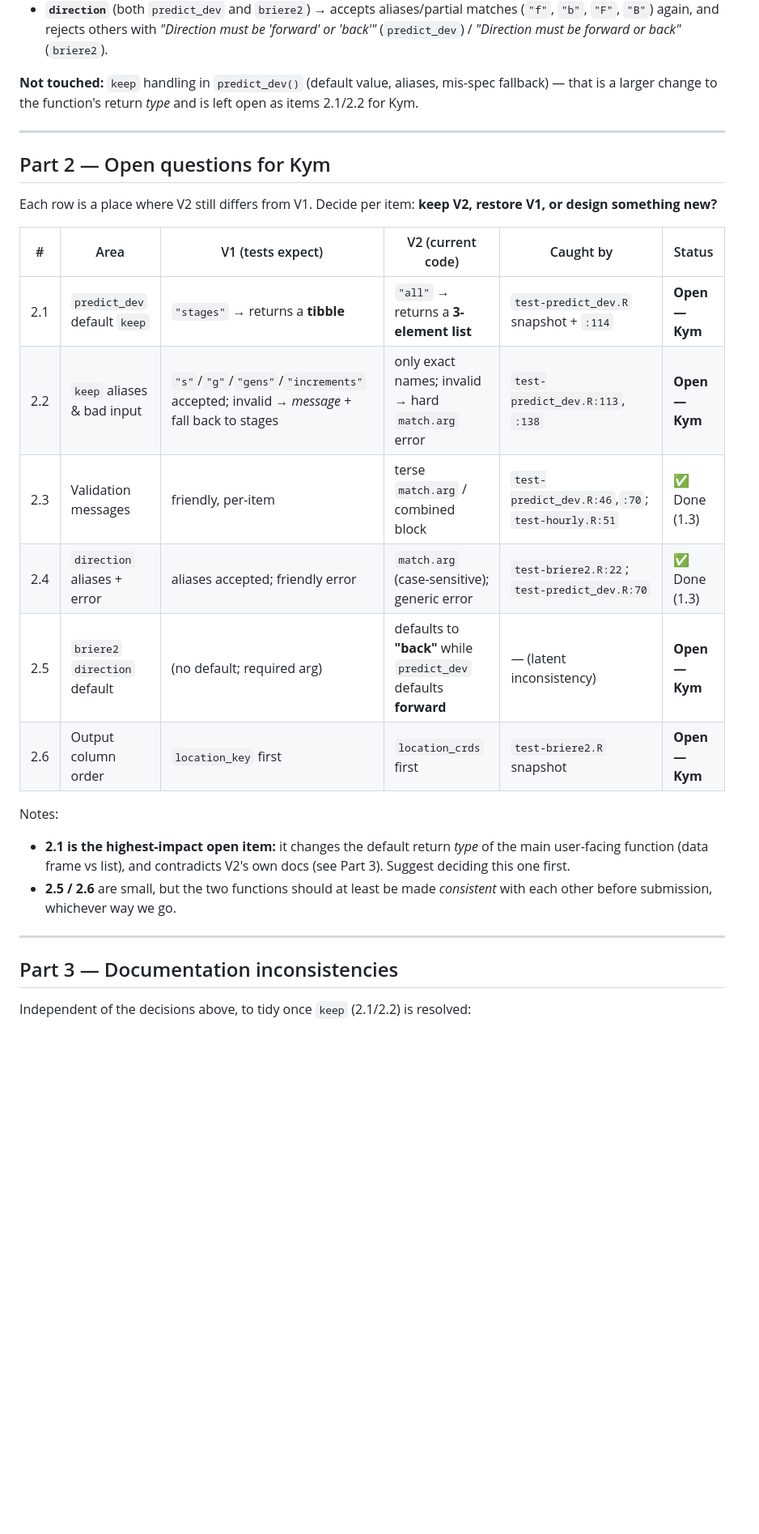
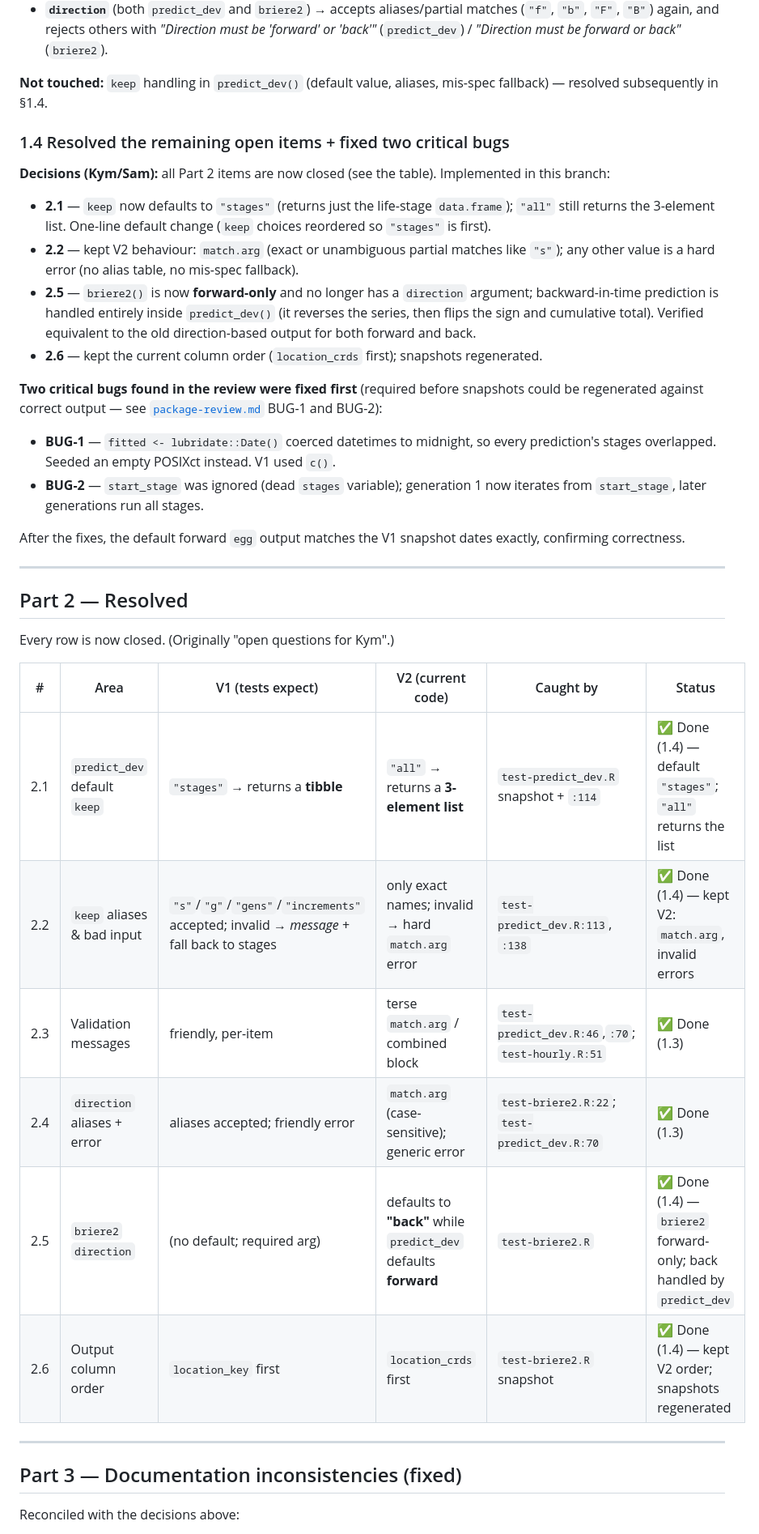
Before and after one commit to kymperry01/dbmdev, a Markdown page: rewrite-review.md, the part around one of its changes. Shown at 81% size. Rendered like a GitHub page; blank space fills up the shorter version.

Commit message:
Adding review documents

```diff
--- a/rewrite-review.md
+++ b/rewrite-review.md
@@ -90,36 +89,54 @@ items **2.3** and **2.4** below.
   *"Direction must be forward or back"* (`briere2`).
 
 **Not touched:** `keep` handling in `predict_dev()` (default value, aliases,
-mis-spec fallback) — that is a larger change to the function's return *type* and is
-left open as items 2.1/2.2 for Kym.
+mis-spec fallback) — resolved subsequently in §1.4.
+
+### 1.4 Resolved the remaining open items + fixed two critical bugs
+
+**Decisions (Kym/Sam):** all Part 2 items are now closed (see the table). Implemented
+in this branch:
+
+- **2.1** — `keep` now defaults to `"stages"` (returns just the life-stage
+  `data.frame`); `"all"` still returns the 3-element list. One-line default change
+  (`keep` choices reordered so `"stages"` is first).
+- **2.2** — kept V2 behaviour: `match.arg` (exact or unambiguous partial matches like
+  `"s"`); any other value is a hard error (no alias table, no mis-spec fallback).
+- **2.5** — `briere2()` is now **forward-only** and no longer has a `direction`
+  argument; backward-in-time prediction is handled entirely inside `predict_dev()`
+  (it reverses the series, then flips the sign and cumulative total). Verified
+  equivalent to the old direction-based output for both forward and back.
+- **2.6** — kept the current column order (`location_crds` first); snapshots regenerated.
+
+**Two critical bugs found in the review were fixed first** (required before snapshots
+could be regenerated against correct output — see [`package-review.md`](package-review.md)
+BUG-1 and BUG-2):
+
+- **BUG-1** — `fitted <- lubridate::Date()` coerced datetimes to midnight, so every
+  prediction's stages overlapped. Seeded an empty POSIXct instead. V1 used `c()`.
+- **BUG-2** — `start_stage` was ignored (dead `stages` variable); generation 1 now
+  iterates from `start_stage`, later generations run all stages.
+
+After the fixes, the default forward `egg` output matches the V1 snapshot dates
+exactly, confirming correctness.
 
 ---
 
-## Part 2 — Open questions for Kym
+## Part 2 — Resolved
 
-Each row is a place where V2 still differs from V1. Decide per item: **keep V2,
-restore V1, or design something new?**
+Every row is now closed. (Originally "open questions for Kym".)
 
 | # | Area | V1 (tests expect) | V2 (current code) | Caught by | Status |
 |---|---|---|---|---|---|
-| 2.1 | `predict_dev` default `keep` | `"stages"` → returns a **tibble** | `"all"` → returns a **3-element list** | `test-predict_dev.R` snapshot + `:114` | **Open — Kym** |
-| 2.2 | `keep` aliases & bad input | `"s"`/`"g"`/`"gens"`/`"increments"` accepted; invalid → *message* + fall back to stages | only exact names; invalid → hard `match.arg` error | `test-predict_dev.R:113`, `:138` | **Open — Kym** |
+| 2.1 | `predict_dev` default `keep` | `"stages"` → returns a **tibble** | `"all"` → returns a **3-element list** | `test-predict_dev.R` snapshot + `:114` | ✅ Done (1.4) — default `"stages"`; `"all"` returns the list |
+| 2.2 | `keep` aliases & bad input | `"s"`/`"g"`/`"gens"`/`"increments"` accepted; invalid → *message* + fall back to stages | only exact names; invalid → hard `match.arg` error | `test-predict_dev.R:113`, `:138` | ✅ Done (1.4) — kept V2: `match.arg`, invalid errors |
 | 2.3 | Validation messages | friendly, per-item | terse `match.arg` / combined block | `test-predict_dev.R:46`,`:70`; `test-hourly.R:51` | ✅ Done (1.3) |
 | 2.4 | `direction` aliases + error | aliases accepted; friendly error | `match.arg` (case-sensitive); generic error | `test-briere2.R:22`; `test-predict_dev.R:70` | ✅ Done (1.3) |
-| 2.5 | `briere2` `direction` default | (no default; required arg) | defaults to **"back"** while `predict_dev` defaults **forward** | — (latent inconsistency) | **Open — Kym** |
-| 2.6 | Output column order | `location_key` first | `location_crds` first | `test-briere2.R` snapshot | **Open — Kym** |
-
-Notes:
-
-- **2.1 is the highest-impact open item:** it changes the default return *type* of
-  the main user-facing function (data frame vs list), and contradicts V2's own docs
-  (see Part 3). Suggest deciding this one first.
-- **2.5 / 2.6** are small, but the two functions should at least be made
-  *consistent* with each other before submission, whichever way we go.
+| 2.5 | `briere2` `direction` | (no default; required arg) | defaults to **"back"** while `predict_dev` defaults **forward** | `test-briere2.R` | ✅ Done (1.4) — `briere2` forward-only; back handled by `predict_dev` |
+| 2.6 | Output column order | `location_key` first | `location_crds` first | `test-briere2.R` snapshot | ✅ Done (1.4) — kept V2 order; snapshots regenerated |
 
 ---
 
-## Part 3 — Documentation inconsistencies
+## Part 3 — Documentation inconsistencies (fixed)
 
-Independent of the decisions above, to tidy once `keep` (2.1/2.2) is resolved:
+Reconciled with the decisions above:
 
```
Also changed, not shown: other parts of rewrite-review.md (+28 -23 lines), package-review.md (added, +242 -0 lines).
